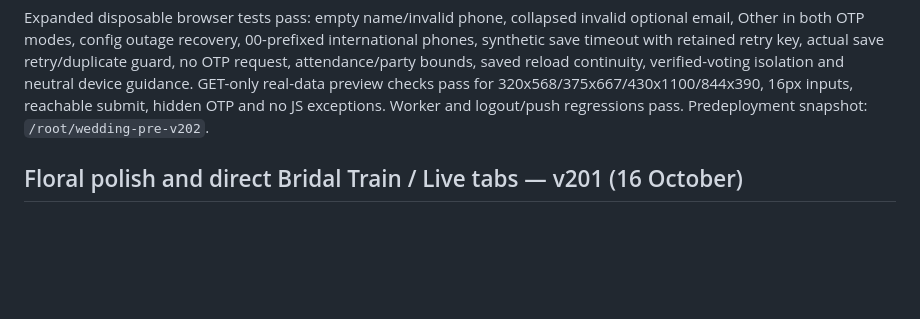
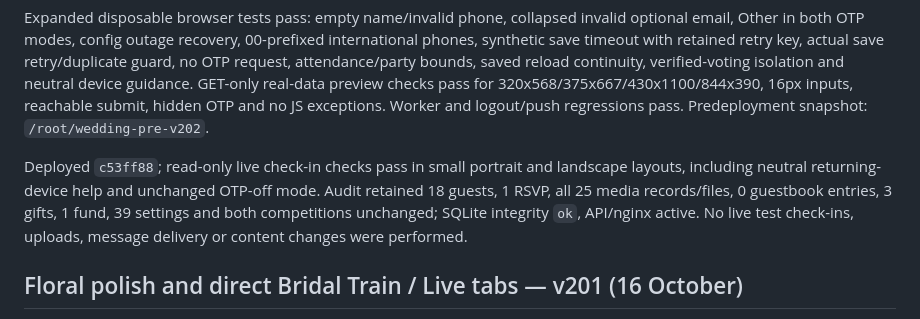
Before and after one commit to nova007gh/samuel-josephine-wedding, a Markdown page: LIVE_STATUS_2026-10-11.md, the part around the change. Drawn GitHub-style; blank space fills up the shorter version.

Commit message:
Record v202 live check-in and preservation audit

```diff
--- a/LIVE_STATUS_2026-10-11.md
+++ b/LIVE_STATUS_2026-10-11.md
@@ -33,6 +33,13 @@ saved reload continuity, verified-voting isolation and neutral device guidance.
 GET-only real-data preview checks pass for 320x568/375x667/430x1100/844x390,
 16px inputs, reachable submit, hidden OTP and no JS exceptions. Worker and
 logout/push regressions pass. Predeployment snapshot: `/root/wedding-pre-v202`.
+
+Deployed `c53ff88`; read-only live check-in checks pass in small portrait and
+landscape layouts, including neutral returning-device help and unchanged
+OTP-off mode. Audit retained 18 guests, 1 RSVP, all 25 media records/files,
+0 guestbook entries, 3 gifts, 1 fund, 39 settings and both competitions
+unchanged; SQLite integrity `ok`, API/nginx active. No live test check-ins,
+uploads, message delivery or content changes were performed.
 
 ## Floral polish and direct Bridal Train / Live tabs — v201 (16 October)
 
```
